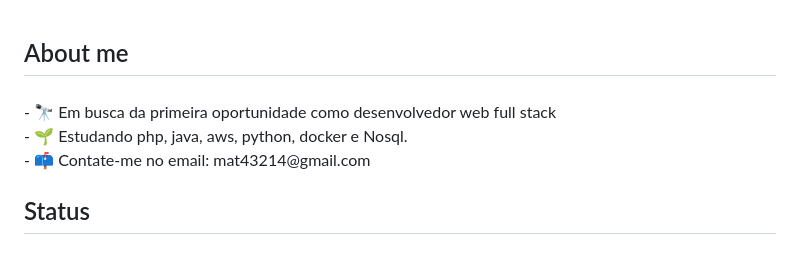
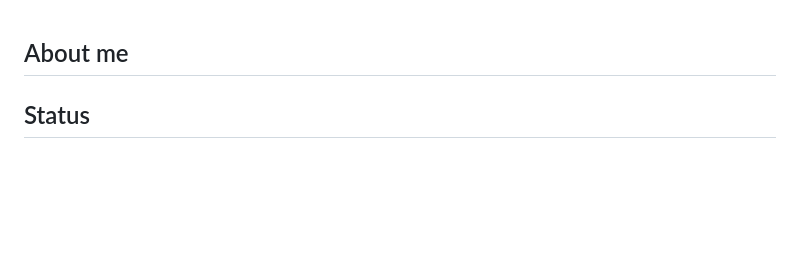
Before and after one commit to M12gthb/M12gthb, a Markdown page: README.md, the part around the change. GitHub-like rendering; blank space fills up the shorter version.

Commit message:
Update README to remove personal details
Removed personal information and updated status section.

```diff
--- a/README.md
+++ b/README.md
@@ -1,8 +1,6 @@
 <h2 align="left">About me</h2>
 
 ###
-
-<p align="left">- 🔭 Em busca da primeira oportunidade como desenvolvedor web full stack<br>- 🌱 Estudando php, java, aws, python, docker e Nosql.<br>- 📫 Contate-me no email: mat43214@gmail.com</p>
 
 ###
 
```
